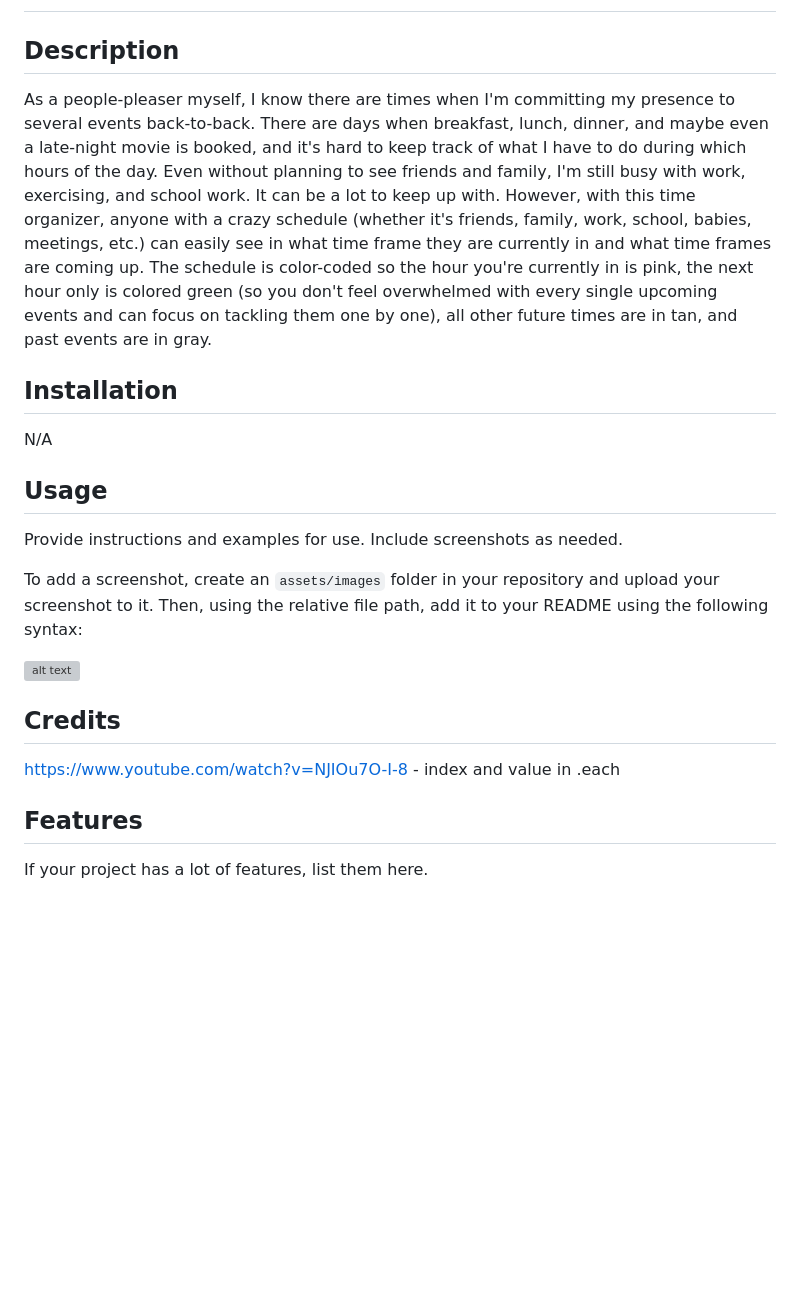
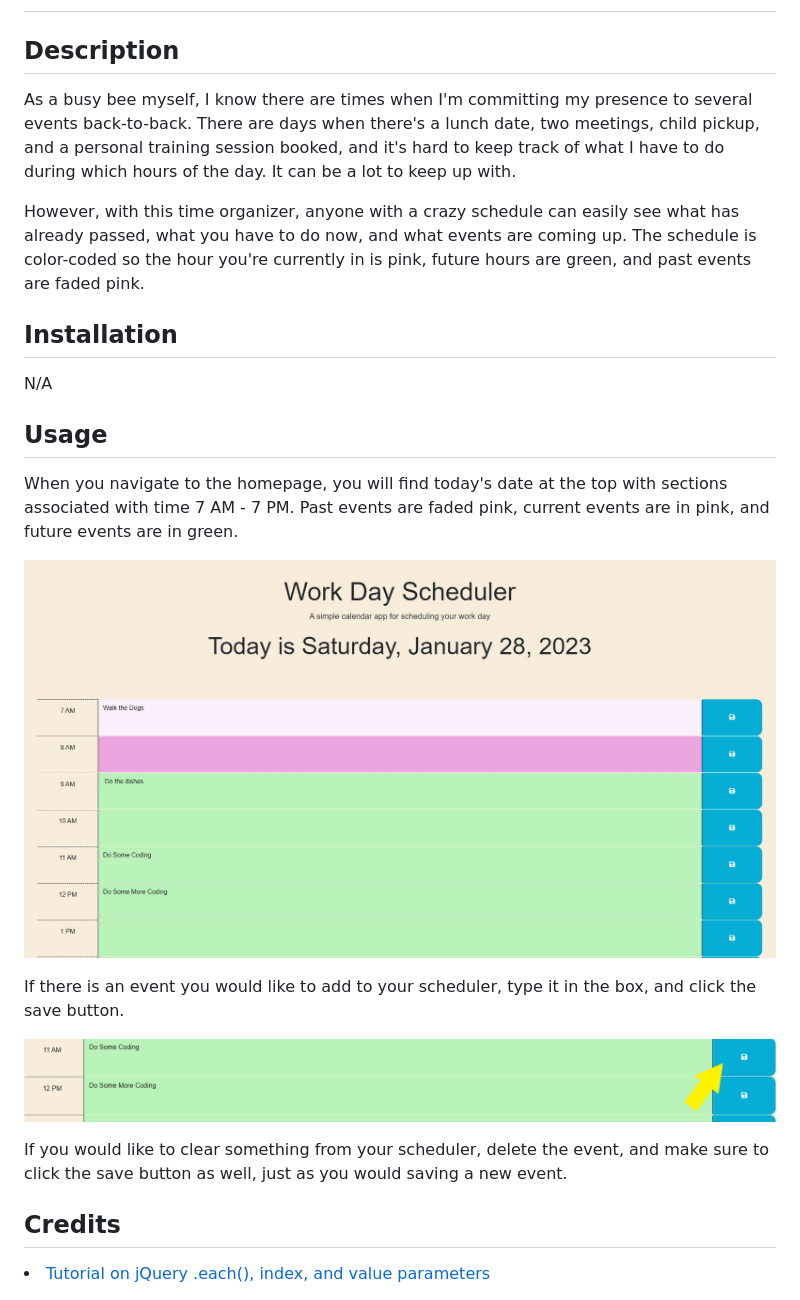
Before and after one commit to kaguilera23/bizzy-bee-organizer, a Markdown page: README.md, the part around the change printed below. Drawn GitHub-style; pictures changed too: assets/1.JPG (added), assets/2.png (added); blank space fills up the shorter version; grey boxes are pictures that could not be loaded.

```diff
--- a/README.md
+++ b/README.md
@@ -2,7 +2,9 @@
 
 ## Description
 
-As a people-pleaser myself, I know there are times when I'm committing my presence to several events back-to-back. There are days when breakfast, lunch, dinner, and maybe even a late-night movie is booked, and it's hard to keep track of what I have to do during which hours of the day. Even without planning to see friends and family, I'm still busy with work, exercising, and school work. It can be a lot to keep up with. However, with this time organizer, anyone with a crazy schedule (whether it's friends, family, work, school, babies, meetings, etc.) can easily see in what time frame they are currently in and what time frames are coming up. The schedule is color-coded so the hour you're currently in is pink, the next hour only is colored green (so you don't feel overwhelmed with every single upcoming events and can focus on tackling them one by one), all other future times are in tan, and past events are in gray.
+As a busy bee myself, I know there are times when I'm committing my presence to several events back-to-back. There are days when there's a lunch date, two meetings, child pickup, and a personal training session booked, and it's hard to keep track of what I have to do during which hours of the day. It can be a lot to keep up with.
+
+However, with this time organizer, anyone with a crazy schedule can easily see what has already passed, what you have to do now, and what events are coming up. The schedule is color-coded so the hour you're currently in is pink, future hours are green, and past events are faded pink.
 
 ## Installation
 
@@ -10,16 +12,16 @@ N/A
 
 ## Usage
 
-Provide instructions and examples for use. Include screenshots as needed.
+When you navigate to the homepage, you will find today's date at the top with sections associated with time 7 AM - 7 PM. Past events are faded pink, current events are in pink, and future events are in green.
 
-To add a screenshot, create an `assets/images` folder in your repository and upload your screenshot to it. Then, using the relative file path, add it to your README using the following syntax:
+![homepage](./assets/1.JPG)
 
-![alt text](assets/images/screenshot.png)
+If there is an event you would like to add to your scheduler, type it in the box, and click the save button.
+
+![save-button-location](./assets/2.png)
+
+If you would like to clear something from your scheduler, delete the event, and make sure to click the save button as well, just as you would saving a new event.
 
 ## Credits
 
-https://www.youtube.com/watch?v=NJIOu7O-I-8 - index and value in .each
-
-## Features
-
-If your project has a lot of features, list them here.
+<li><a href="https://www.youtube.com/watch?v=NJIOu7O-I-8">Tutorial on jQuery .each(), index, and value parameters</a></li>
```
Also changed, not shown: other parts of README.md (+1 -1 lines), 1 other file.
